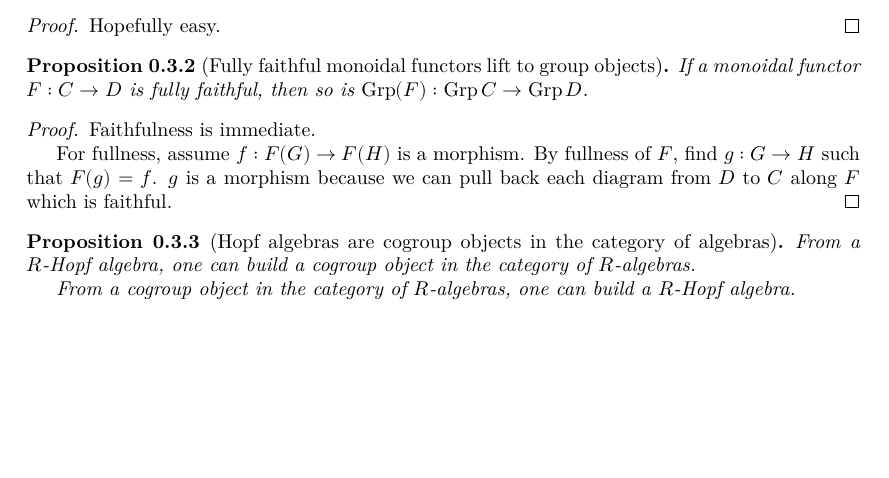
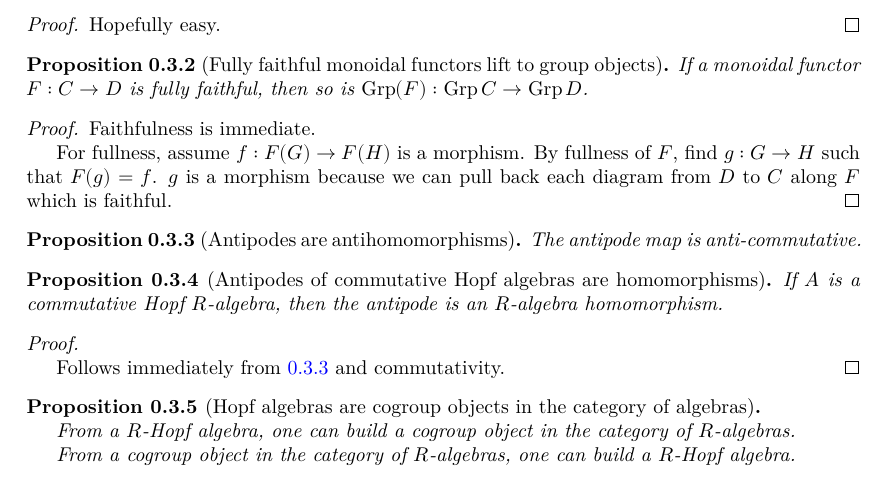
Before and after one commit to YaelDillies/Toric, a LaTeX document (blueprint/src/print.tex, which reads blueprint/src/chapters/00-3-group-schemes.tex): part of page 4 of 15, cut so that both start at the same text, the shorter picture padded with empty space. Compiled offline with XeLaTeX.

Commit message:
blueprint update

```diff
--- a/blueprint/src/chapters/00-3-group-schemes.tex
+++ b/blueprint/src/chapters/00-3-group-schemes.tex
@@ -48,10 +48,33 @@ the bottom edge can be obtained by composing the three.
   For fullness, assume $f : F(G) \to F(H)$ is a morphism. By fullness of $F$, find $g : G \to H$ such that $F(g) = f$. $g$ is a morphism because we can pull back each diagram from $D$ to $C$ along $F$ which is faithful.
 \end{proof}
 
+\begin{proposition}[Antipodes are antihomomorphisms]
+  \label{0-hopf-antipode-antihom}
+  \uses{}
+  % \lean{}
+  % \leanok
+
+  The antipode map is anti-commutative.
+\end{proposition}
+
+\begin{proposition}[Antipodes of commutative Hopf algebras are homomorphisms]
+  \label{0-commhopf-antipode-hom}
+  \uses{}
+  % \lean{}
+  % \leanok
+
+  If $A$ is a commutative Hopf $R$-algebra, then the antipode is an $R$-algebra homomorphism.
+\end{proposition}
+\begin{proof}
+  \uses{0-hopf-antipode-antihom}
+  % \leanok
+
+  Follows immediately from \ref{0-hopf-antipode-antihom} and commutativity.
+\end{proof}
 
 \begin{proposition}[Hopf algebras are cogroup objects in the category of algebras]
   \label{0-hopf-cogrp-alg}
-  \uses{}
+  \uses{0-hopf-antipode-antihom}
   % \lean{}
   % \leanok
 
```
